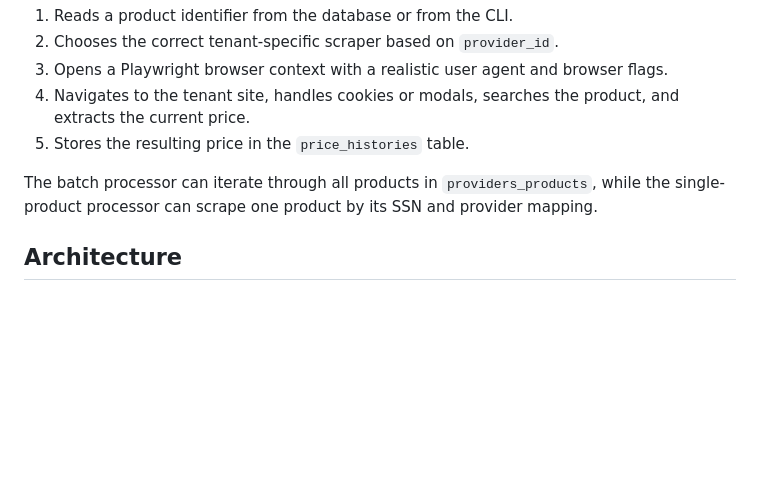
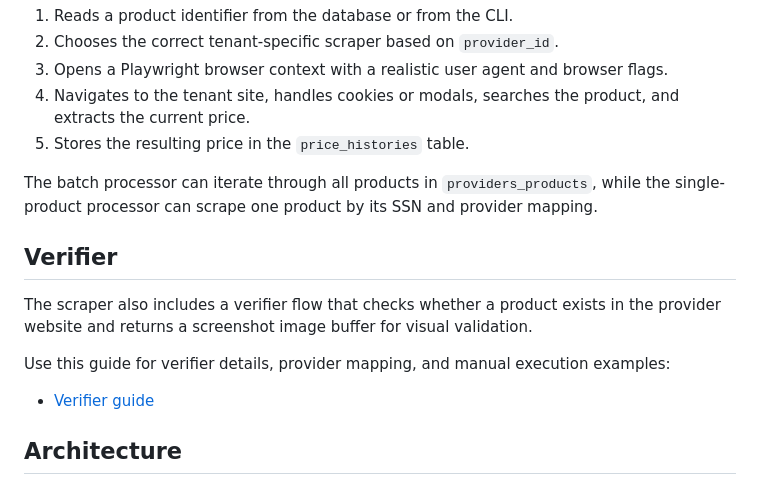
Before and after one commit to Enriquecava/Scoopy, a Markdown page: scraper/README.md, the part around the change. Rendered like a GitHub page; blank space fills up the shorter version.

Commit message:
[Create Scraper Function to Capture Product Screenshot Fixes #72] Feature : Added documentation for verifier.

```diff
--- a/scraper/README.md
+++ b/scraper/README.md
@@ -15,6 +15,14 @@ At a high level, the scraper:
 5. Stores the resulting price in the `price_histories` table.
 
 The batch processor can iterate through all products in `providers_products`, while the single-product processor can scrape one product by its SSN and provider mapping.
+
+## Verifier
+
+The scraper also includes a verifier flow that checks whether a product exists in the provider website and returns a screenshot image buffer for visual validation.
+
+Use this guide for verifier details, provider mapping, and manual execution examples:
+
+- [Verifier guide](verifier/README.md)
 
 ## Architecture
 
```
Also changed, not shown: scraper/verifier/README.md (added, +96 -0 lines).
